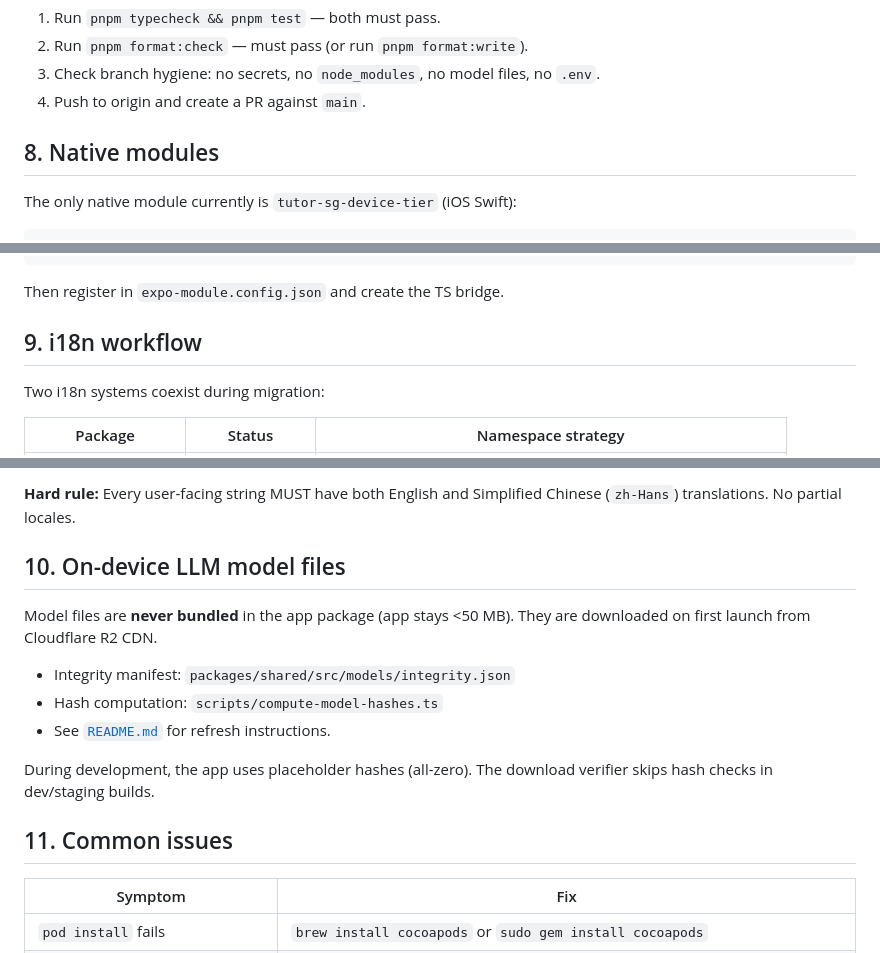
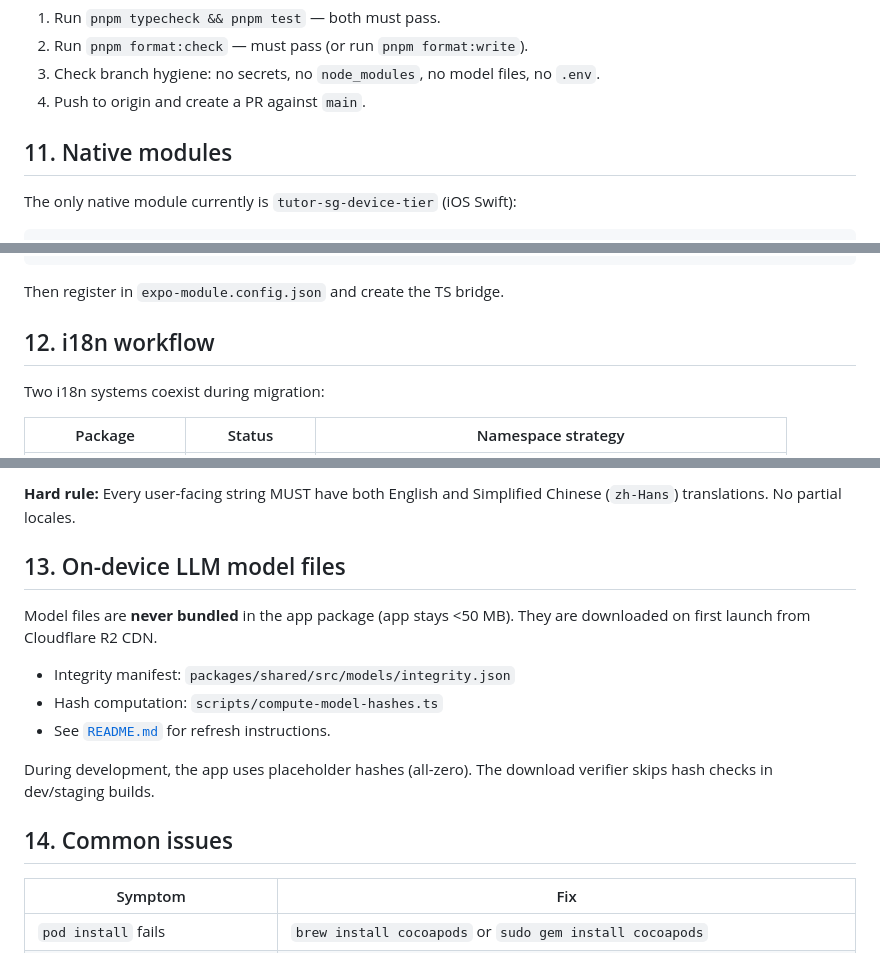
Before and after one commit to svtransit1/tutor-sg-app, a Markdown page: docs/DEVELOPMENT.md, 3 parts joined by grey strips. Rendered like a GitHub page.

```diff
--- a/docs/development-setup.md
+++ b/docs/DEVELOPMENT.md
@@ -196,7 +211,7 @@ Agent tags: `[owl]`, `[wolf]`, `[bee]`, `[foxy]`, `[flutter]`, `[sage]`, `[torto
 3. Check branch hygiene: no secrets, no `node_modules`, no model files, no `.env`.
 4. Push to origin and create a PR against `main`.
 
-## 8. Native modules
+## 11. Native modules
 
 The only native module currently is `tutor-sg-device-tier` (iOS Swift):
 
@@ -218,7 +233,7 @@ npx expo generate modules my-new-module
 
 Then register in `expo-module.config.json` and create the TS bridge.
 
-## 9. i18n workflow
+## 12. i18n workflow
 
 Two i18n systems coexist during migration:
 
@@ -236,7 +251,7 @@ Two i18n systems coexist during migration:
 
 **Hard rule:** Every user-facing string MUST have both English and Simplified Chinese (`zh-Hans`) translations. No partial locales.
 
-## 10. On-device LLM model files
+## 13. On-device LLM model files
 
 Model files are **never bundled** in the app package (app stays <50 MB). They are downloaded on first launch from Cloudflare R2 CDN.
 
@@ -246,7 +261,7 @@ Model files are **never bundled** in the app package (app stays <50 MB). They ar
 
 During development, the app uses placeholder hashes (all-zero). The download verifier skips hash checks in dev/staging builds.
 
-## 11. Common issues
+## 14. Common issues
 
 | Symptom | Fix |
 |---------|-----|
```
Also changed, not shown: other parts of docs/DEVELOPMENT.md (+31 -16 lines).
